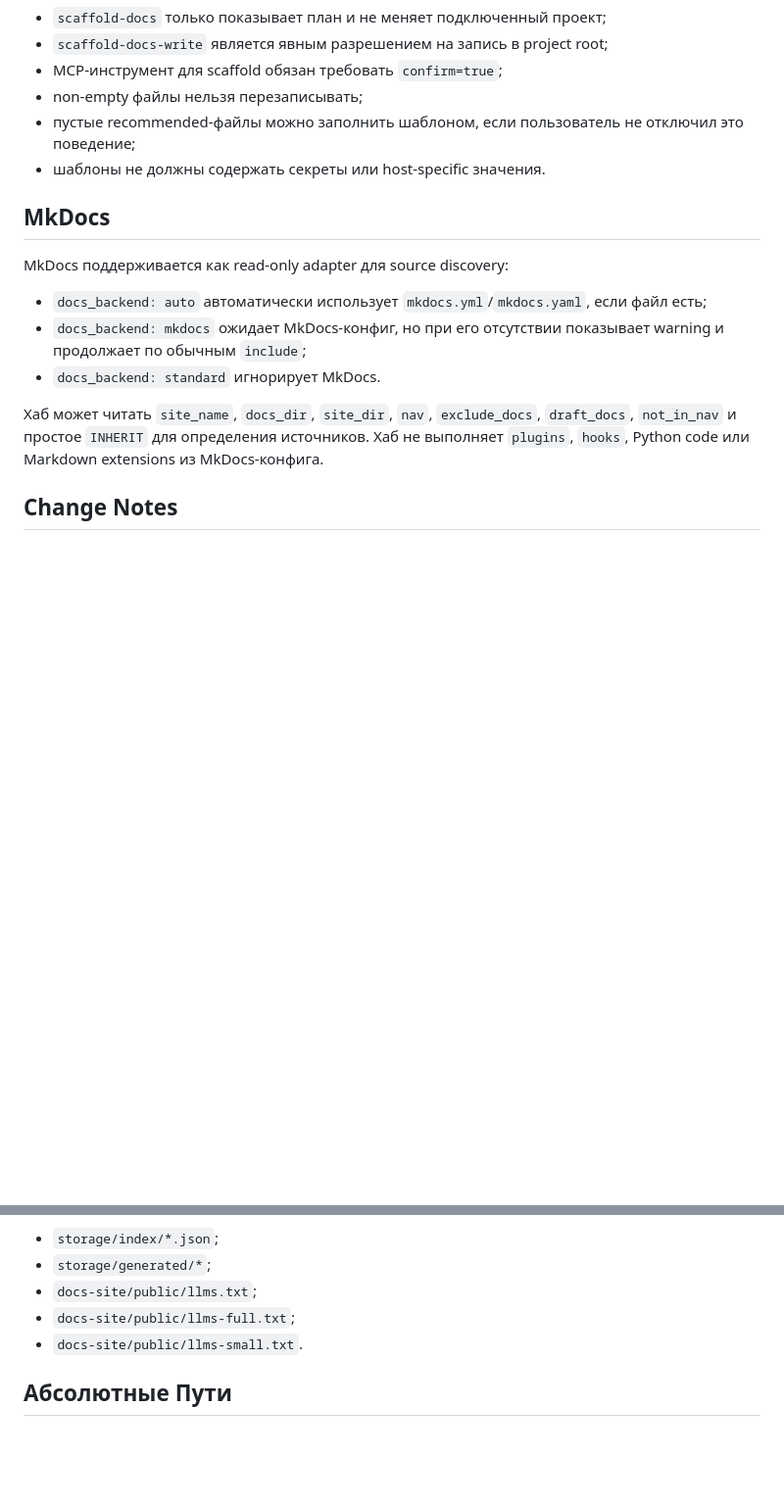
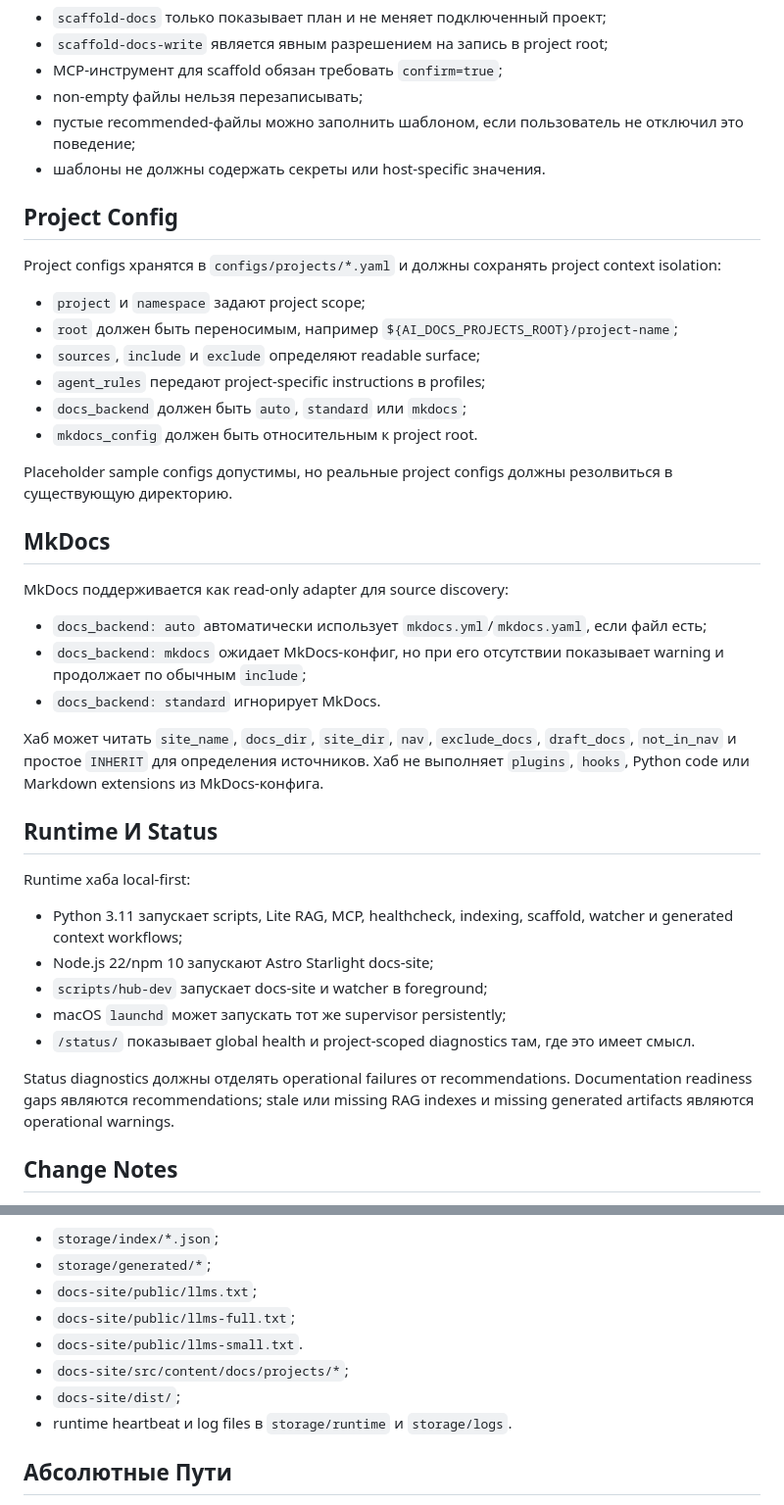
Before and after one commit to Xsoid/AI-Docs-Hub, a Markdown page: docs/standards/documentation.md, 2 parts joined by grey strips. Shown at 98% size. GitHub-like rendering; blank space fills up the shorter version.

Commit message:
Document hub standards catalog

```diff
--- a/docs/standards/documentation.md
+++ b/docs/standards/documentation.md
@@ -100,6 +117,19 @@ make scaffold-docs-write PROJECT=project-name
 - пустые recommended-файлы можно заполнить шаблоном, если пользователь не отключил это поведение;
 - шаблоны не должны содержать секреты или host-specific значения.
 
+## Project Config
+
+Project configs хранятся в `configs/projects/*.yaml` и должны сохранять project context isolation:
+
+- `project` и `namespace` задают project scope;
+- `root` должен быть переносимым, например `${AI_DOCS_PROJECTS_ROOT}/project-name`;
+- `sources`, `include` и `exclude` определяют readable surface;
+- `agent_rules` передают project-specific instructions в profiles;
+- `docs_backend` должен быть `auto`, `standard` или `mkdocs`;
+- `mkdocs_config` должен быть относительным к project root.
+
+Placeholder sample configs допустимы, но реальные project configs должны резолвиться в существующую директорию.
+
 ## MkDocs
 
 MkDocs поддерживается как read-only adapter для source discovery:
@@ -109,6 +139,18 @@ MkDocs поддерживается как read-only adapter для source disco
 - `docs_backend: standard` игнорирует MkDocs.
 
 Хаб может читать `site_name`, `docs_dir`, `site_dir`, `nav`, `exclude_docs`, `draft_docs`, `not_in_nav` и простое `INHERIT` для определения источников. Хаб не выполняет `plugins`, `hooks`, Python code или Markdown extensions из MkDocs-конфига.
+
+## Runtime И Status
+
+Runtime хаба local-first:
+
+- Python 3.11 запускает scripts, Lite RAG, MCP, healthcheck, indexing, scaffold, watcher и generated context workflows;
+- Node.js 22/npm 10 запускают Astro Starlight docs-site;
+- `scripts/hub-dev` запускает docs-site и watcher в foreground;
+- macOS `launchd` может запускать тот же supervisor persistently;
+- `/status/` показывает global health и project-scoped diagnostics там, где это имеет смысл.
+
+Status diagnostics должны отделять operational failures от recommendations. Documentation readiness gaps являются recommendations; stale или missing RAG indexes и missing generated artifacts являются operational warnings.
 
 ## Change Notes
 
@@ -139,6 +181,9 @@ Change note должен содержать:
 - `docs-site/public/llms.txt`;
 - `docs-site/public/llms-full.txt`;
 - `docs-site/public/llms-small.txt`.
+- `docs-site/src/content/docs/projects/*`;
+- `docs-site/dist/`;
+- runtime heartbeat и log files в `storage/runtime` и `storage/logs`.
 
 ## Абсолютные Пути
 
```
Also changed, not shown: other parts of docs/standards/documentation.md (+17 -0 lines), docs/changes/2026-05-20-standards-catalog.md (added, +29 -0 lines), 1 other file.
